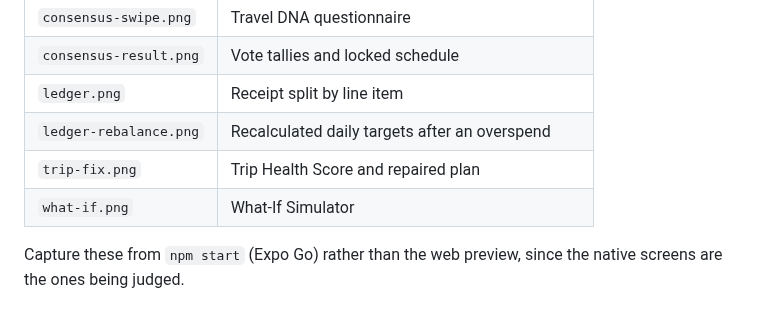
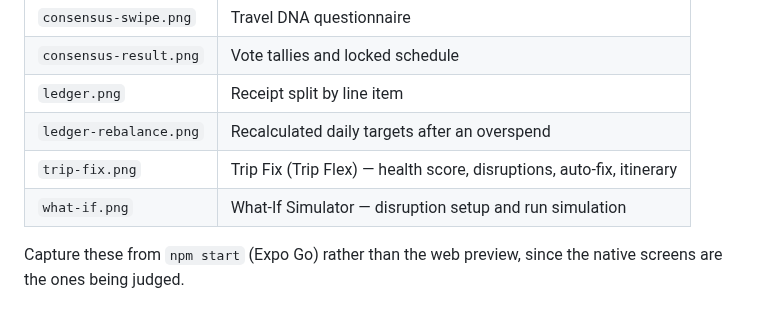
Before and after one commit to zengyi04/TripShield, a Markdown page: docs/README.md, the part around the change. Drawn GitHub-style.

```diff
--- a/docs/README.md
+++ b/docs/README.md
@@ -33,7 +33,7 @@ If you add more boards (mindmaps, crazy eights, 5 Whys, user flows), drop them h
 | `consensus-result.png` | Vote tallies and locked schedule |
 | `ledger.png` | Receipt split by line item |
 | `ledger-rebalance.png` | Recalculated daily targets after an overspend |
-| `trip-fix.png` | Trip Health Score and repaired plan |
-| `what-if.png` | What-If Simulator |
+| `trip-fix.png` | Trip Fix (Trip Flex) — health score, disruptions, auto-fix, itinerary |
+| `what-if.png` | What-If Simulator — disruption setup and run simulation |
 
 Capture these from `npm start` (Expo Go) rather than the web preview, since the native screens are the ones being judged.
```
Also changed, not shown: README.md (+3 -3 lines), docs/screens/trip-fix.png (added), docs/screens/what-if.png (added).
